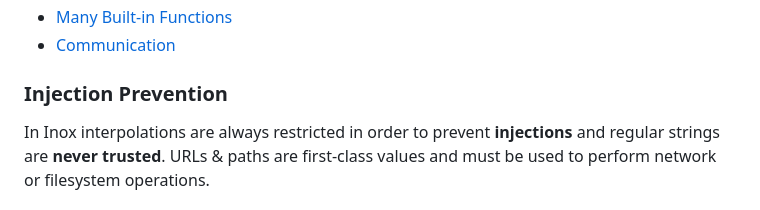
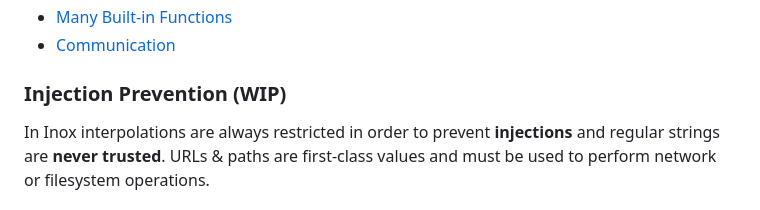
Before and after one commit to inoxlang/inox, a Markdown page: README.md, the part around the change printed below. GitHub-like rendering.

Commit message:
docs: update README

```diff
--- a/README.md
+++ b/README.md
@@ -55,7 +55,7 @@ Other:
 - [Many Built-in Functions](#built-in-functions)
 - [Communication](#communication)
 
-### Injection Prevention
+### Injection Prevention (WIP)
 
 In Inox interpolations are always restricted in order to prevent **injections** and regular strings are **never trusted**.
 URLs & paths are first-class values and must be used to perform network or filesystem operations.
```
Also changed, not shown: other parts of README.md (+1 -1 lines).
